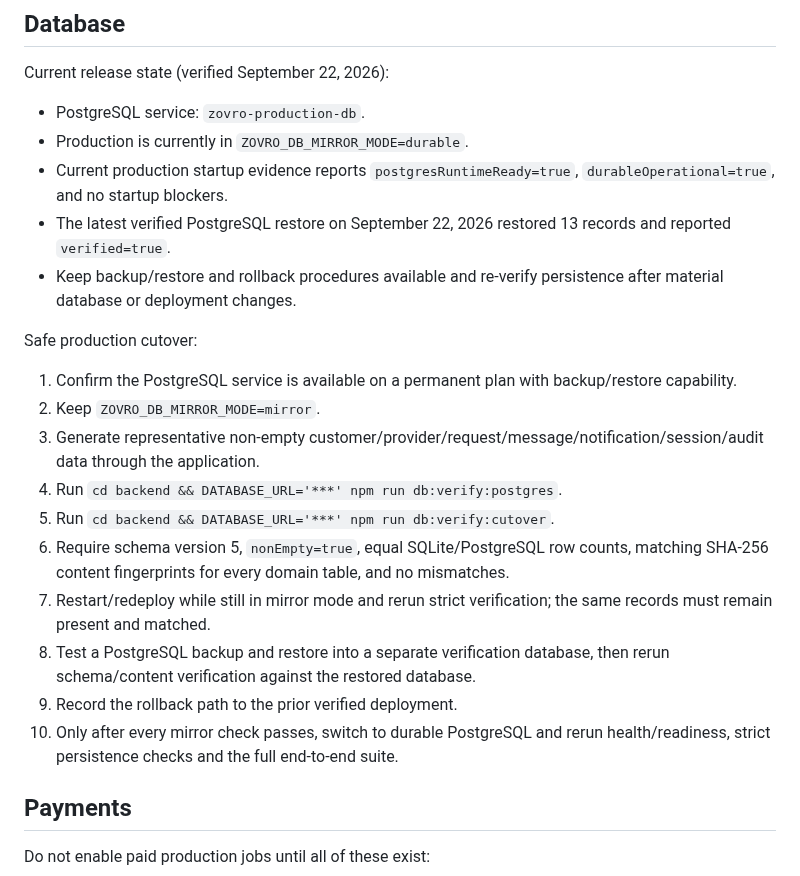
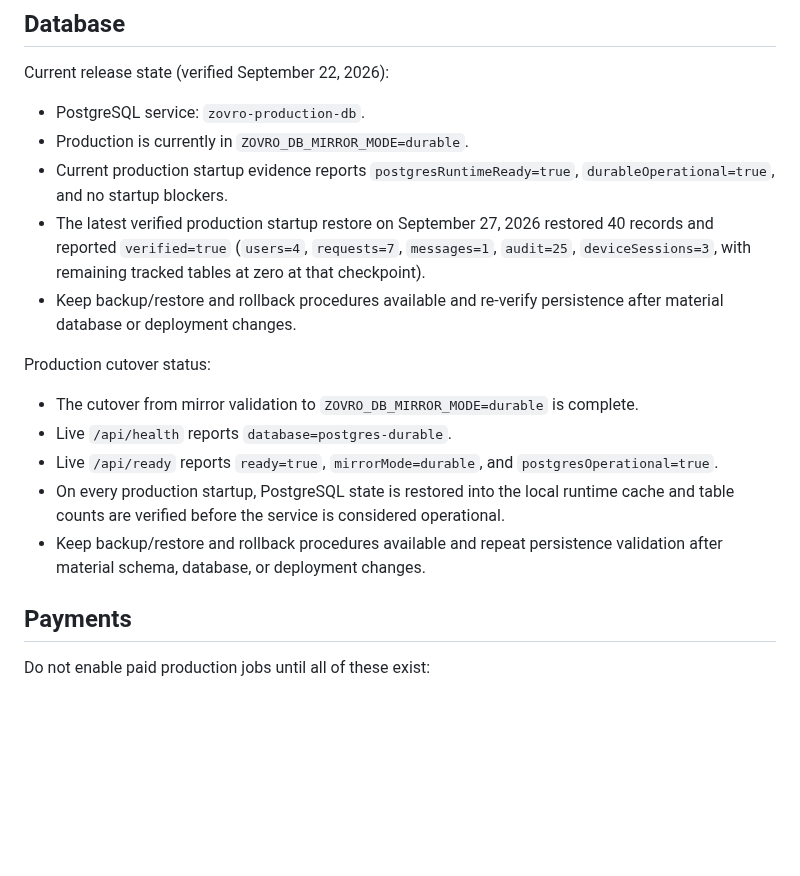
Before and after one commit to balsoofi57-alt/ZOVRO, a Markdown page: RELEASE_CONFIGURATION.md, the part around the change. Drawn GitHub-style; blank space fills up the shorter version.

Commit message:
Refresh release configuration to current production state

```diff
--- a/RELEASE_CONFIGURATION.md
+++ b/RELEASE_CONFIGURATION.md
@@ -29,20 +29,15 @@ Current release state (verified September 22, 2026):
 - PostgreSQL service: `zovro-production-db`.
 - Production is currently in `ZOVRO_DB_MIRROR_MODE=durable`.
 - Current production startup evidence reports `postgresRuntimeReady=true`, `durableOperational=true`, and no startup blockers.
-- The latest verified PostgreSQL restore on September 22, 2026 restored 13 records and reported `verified=true`.
+- The latest verified production startup restore on September 27, 2026 restored 40 records and reported `verified=true` (`users=4`, `requests=7`, `messages=1`, `audit=25`, `deviceSessions=3`, with remaining tracked tables at zero at that checkpoint).
 - Keep backup/restore and rollback procedures available and re-verify persistence after material database or deployment changes.
 
-Safe production cutover:
-1. Confirm the PostgreSQL service is available on a permanent plan with backup/restore capability.
-2. Keep `ZOVRO_DB_MIRROR_MODE=mirror`.
-3. Generate representative non-empty customer/provider/request/message/notification/session/audit data through the application.
-4. Run `cd backend && DATABASE_URL='***' npm run db:verify:postgres`.
-5. Run `cd backend && DATABASE_URL='***' npm run db:verify:cutover`.
-6. Require schema version 5, `nonEmpty=true`, equal SQLite/PostgreSQL row counts, matching SHA-256 content fingerprints for every domain table, and no mismatches.
-7. Restart/redeploy while still in mirror mode and rerun strict verification; the same records must remain present and matched.
-8. Test a PostgreSQL backup and restore into a separate verification database, then rerun schema/content verification against the restored database.
-9. Record the rollback path to the prior verified deployment.
-10. Only after every mirror check passes, switch to durable PostgreSQL and rerun health/readiness, strict persistence checks and the full end-to-end suite.
+Production cutover status:
+- The cutover from mirror validation to `ZOVRO_DB_MIRROR_MODE=durable` is complete.
+- Live `/api/health` reports `database=postgres-durable`.
+- Live `/api/ready` reports `ready=true`, `mirrorMode=durable`, and `postgresOperational=true`.
+- On every production startup, PostgreSQL state is restored into the local runtime cache and table counts are verified before the service is considered operational.
+- Keep backup/restore and rollback procedures available and repeat persistence validation after material schema, database, or deployment changes.
 
 ## Payments
 Do not enable paid production jobs until all of these exist:
```
